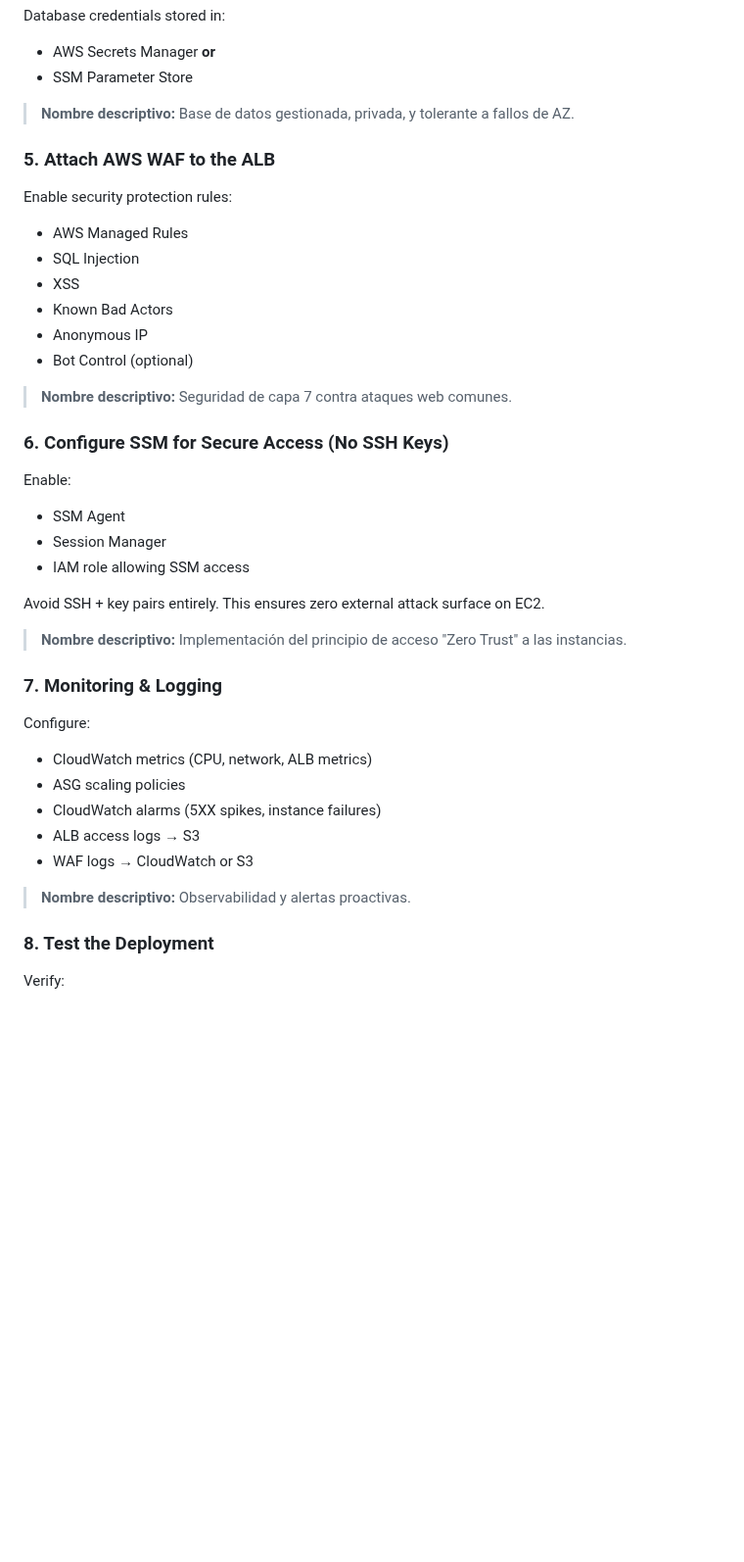
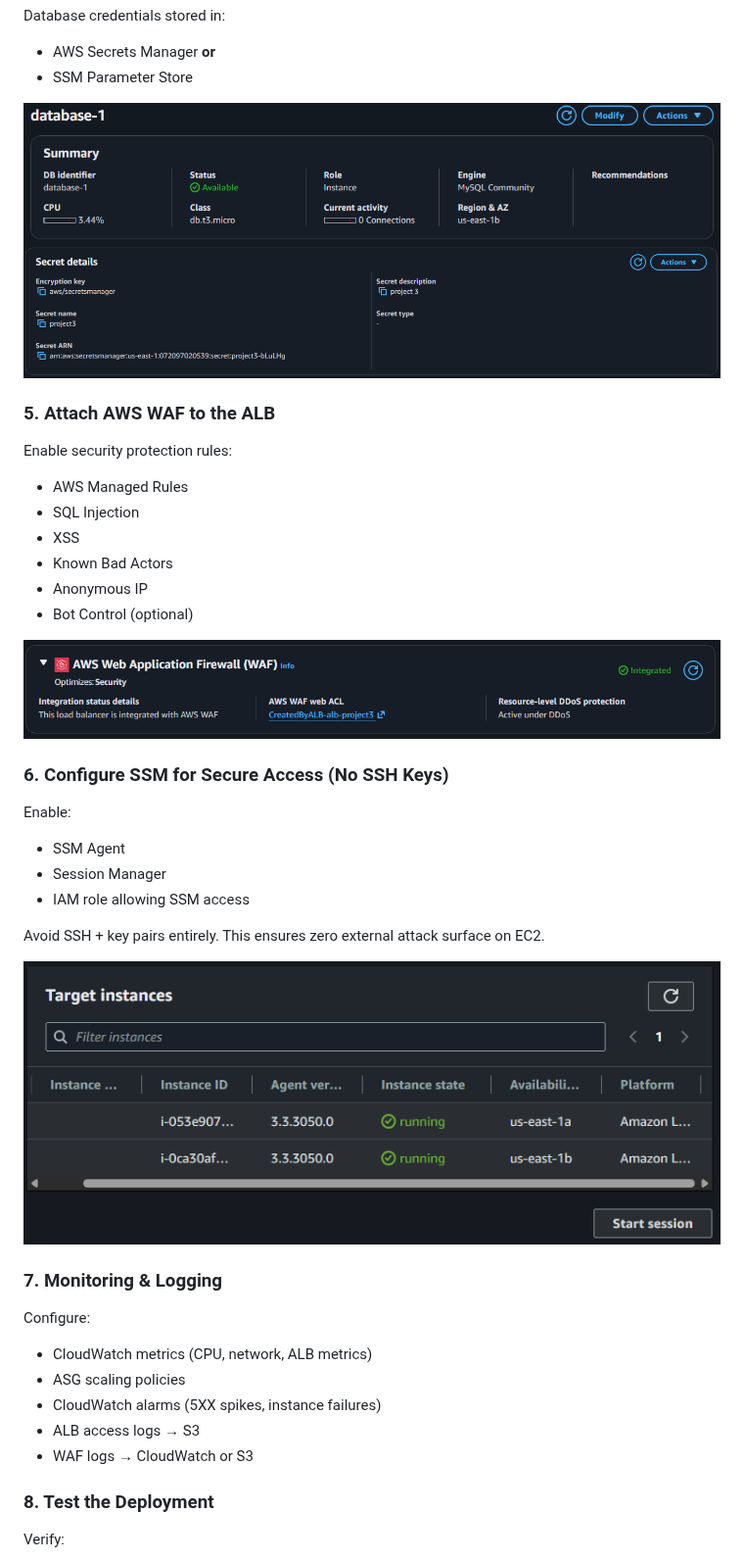
Before and after one commit to mmjv-03/cloud-portafolio, a Markdown page: proyecto-3/README.md, the part around one of its changes. Shown at 98% size. Rendered like a GitHub page; blank space fills up the shorter version.

```diff
--- a/proyecto-3/README.md
+++ b/proyecto-3/README.md
@@ -123,7 +125,8 @@ Database credentials stored in:
 * AWS Secrets Manager **or**
 * SSM Parameter Store
 
-> **Nombre descriptivo:** Base de datos gestionada, privada, y tolerante a fallos de AZ.
+![Nombre descriptivo](https://github.com/mmjv-03/cloud-portafolio/blob/main/proyecto-3/screenshots/Step4-RDS.png?raw=true)
+![Nombre descriptivo](https://github.com/mmjv-03/cloud-portafolio/blob/main/proyecto-3/screenshots/Step4.1-SecretRDS.png?raw=true)
 
 ### 5. Attach AWS WAF to the ALB
 
@@ -136,7 +139,7 @@ Enable security protection rules:
 * Anonymous IP
 * Bot Control (optional)
 
-> **Nombre descriptivo:** Seguridad de capa 7 contra ataques web comunes.
+![Nombre descriptivo](https://github.com/mmjv-03/cloud-portafolio/blob/main/proyecto-3/screenshots/Step5-WAF.png?raw=true)
 
 ### 6. Configure SSM for Secure Access (No SSH Keys)
 
@@ -148,7 +151,7 @@ Enable:
 
 Avoid SSH + key pairs entirely. This ensures zero external attack surface on EC2.
 
-> **Nombre descriptivo:** Implementación del principio de acceso "Zero Trust" a las instancias.
+![Nombre descriptivo](https://github.com/mmjv-03/cloud-portafolio/blob/main/proyecto-3/screenshots/Step6-SSM.png?raw=true)
 
 ### 7. Monitoring & Logging
 
@@ -160,7 +163,6 @@ Configure:
 * ALB access logs → S3
 * WAF logs → CloudWatch or S3
 
-> **Nombre descriptivo:** Observabilidad y alertas proactivas.
 
 ### 8. Test the Deployment
 
```
Also changed, not shown: other parts of proyecto-3/README.md (+7 -5 lines).
